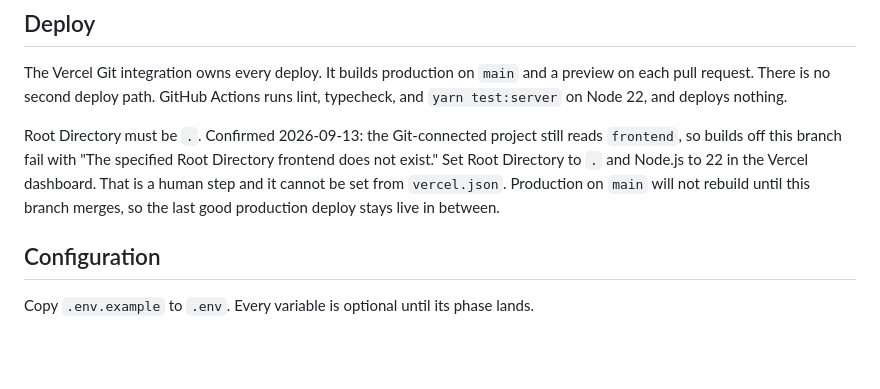
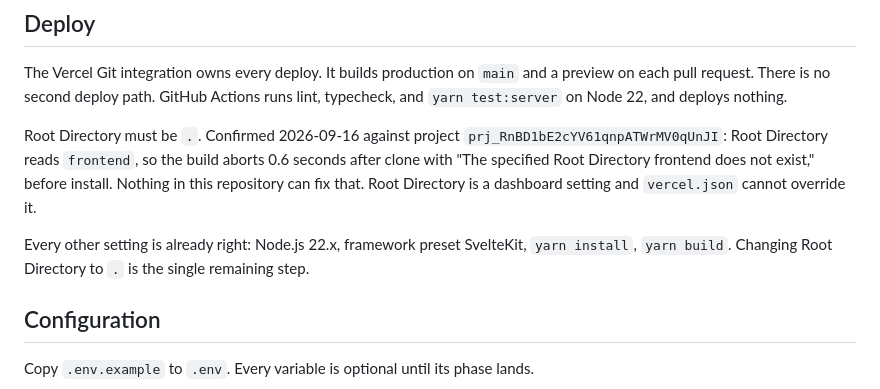
Before and after one commit to cooperability/BMX-bookmark-extractor, a Markdown page: README.md, the part around the change. Drawn GitHub-style; blank space fills up the shorter version.

Commit message:
docs: record the measured Vercel project settings
Read project prj_RnBD1bE2cYV61qnpATWrMV0qUnJI on 2026-09-16. Node.js is
already 22.x and the preset is already SvelteKit, so the pending "set
Node.js to 22" step was stale. Root Directory reading frontend is the only
blocker, and the build log shows it aborting 0.6s after clone.

Co-Authored-By: Claude Opus 5 <noreply@anthropic.com>

```diff
--- a/README.md
+++ b/README.md
@@ -121,7 +121,9 @@ Parser ground truth, Confirmed against `source_data/` by `yarn test:server` on N
 
 The Vercel Git integration owns every deploy. It builds production on `main` and a preview on each pull request. There is no second deploy path. GitHub Actions runs lint, typecheck, and `yarn test:server` on Node 22, and deploys nothing.
 
-Root Directory must be `.`. Confirmed 2026-09-13: the Git-connected project still reads `frontend`, so builds off this branch fail with "The specified Root Directory frontend does not exist." Set Root Directory to `.` and Node.js to 22 in the Vercel dashboard. That is a human step and it cannot be set from `vercel.json`. Production on `main` will not rebuild until this branch merges, so the last good production deploy stays live in between.
+Root Directory must be `.`. Confirmed 2026-09-16 against project `prj_RnBD1bE2cYV61qnpATWrMV0qUnJI`: Root Directory reads `frontend`, so the build aborts 0.6 seconds after clone with "The specified Root Directory frontend does not exist," before install. Nothing in this repository can fix that. Root Directory is a dashboard setting and `vercel.json` cannot override it.
+
+Every other setting is already right: Node.js 22.x, framework preset SvelteKit, `yarn install`, `yarn build`. Changing Root Directory to `.` is the single remaining step.
 
 ## Configuration
 
```
Also changed, not shown: docs/PIPELINE.md (+1 -1 lines).
